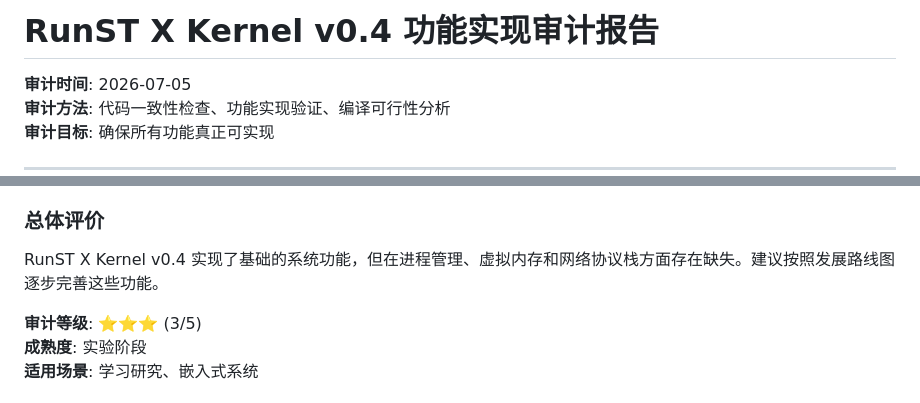
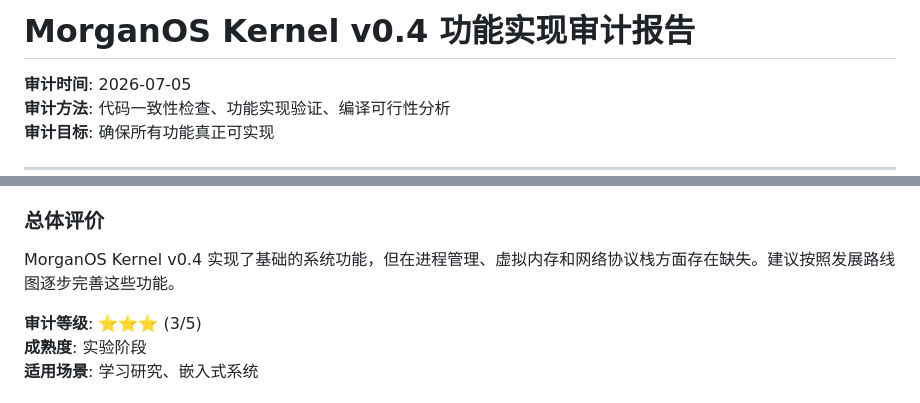
Before and after one commit to mason00398/MorganOS, a Markdown page: FUNCTIONAL_AUDIT_v0.4.md, 2 parts joined by grey strips. Rendered like a GitHub page.

Commit message:
Rename: RunST X -> MorganOS in FUNCTIONAL_AUDIT_v0.4.md

```diff
--- a/FUNCTIONAL_AUDIT_v0.4.md
+++ b/FUNCTIONAL_AUDIT_v0.4.md
@@ -1,4 +1,4 @@
-# RunST X Kernel v0.4 功能实现审计报告
+# MorganOS Kernel v0.4 功能实现审计报告
 
 **审计时间**: 2026-07-05
 **审计方法**: 代码一致性检查、功能实现验证、编译可行性分析
@@ -336,7 +336,7 @@ impl PageTable {
 3. ❌ 完整网络协议栈
 
 ### 总体评价
-RunST X Kernel v0.4 实现了基础的系统功能，但在进程管理、虚拟内存和网络协议栈方面存在缺失。建议按照发展路线图逐步完善这些功能。
+MorganOS Kernel v0.4 实现了基础的系统功能，但在进程管理、虚拟内存和网络协议栈方面存在缺失。建议按照发展路线图逐步完善这些功能。
 
 **审计等级**: ⭐⭐⭐ (3/5)
 **成熟度**: 实验阶段
```
